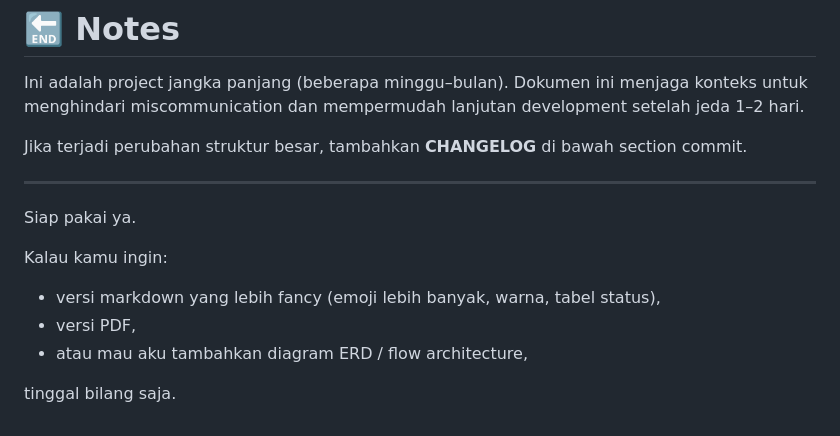
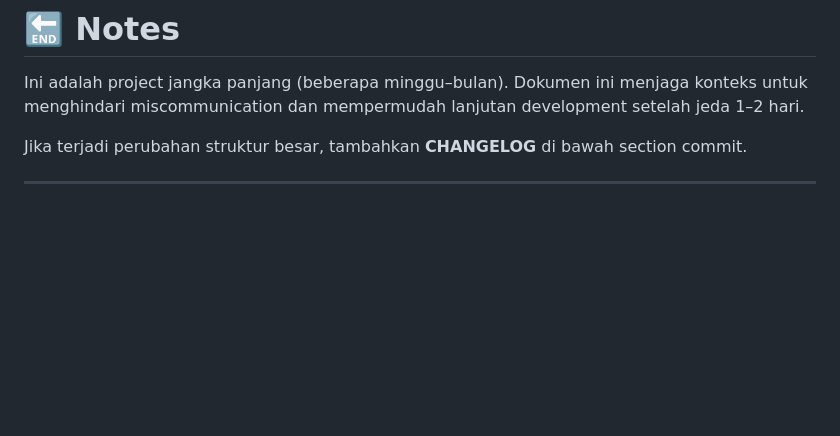
Before and after one commit to sotyarama/ci4-local, a Markdown page: DEV_NOTES.md, the part around the change. Drawn GitHub-style; blank space fills up the shorter version.

Commit message:
DEV_NOTES.md minor revision

```diff
--- a/DEV_NOTES.md
+++ b/DEV_NOTES.md
@@ -188,13 +188,3 @@ Dokumen ini menjaga konteks untuk menghindari miscommunication dan mempermudah l
 Jika terjadi perubahan struktur besar, tambahkan **CHANGELOG** di bawah section commit.
 
 ---
-
-Siap pakai ya.
-
-Kalau kamu ingin:
-
-* versi markdown yang lebih fancy (emoji lebih banyak, warna, tabel status),
-* versi PDF,
-* atau mau aku tambahkan diagram ERD / flow architecture,
-
-tinggal bilang saja.
```
